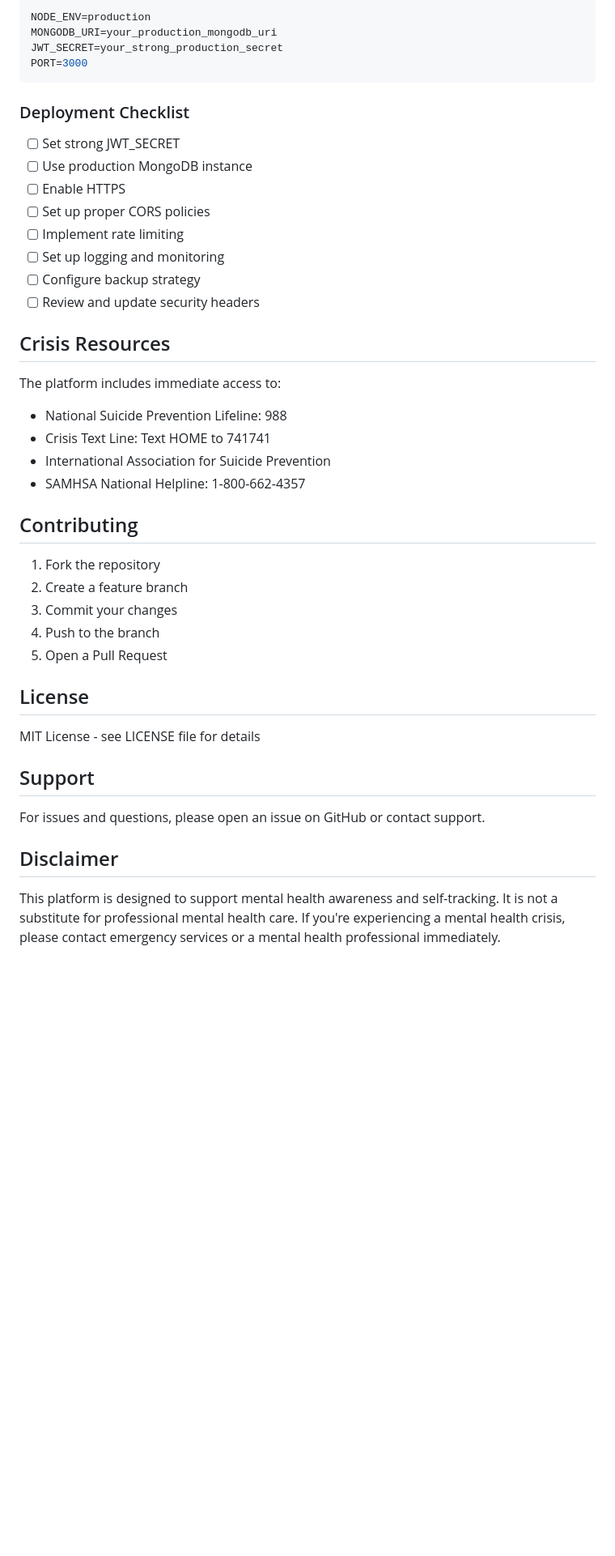
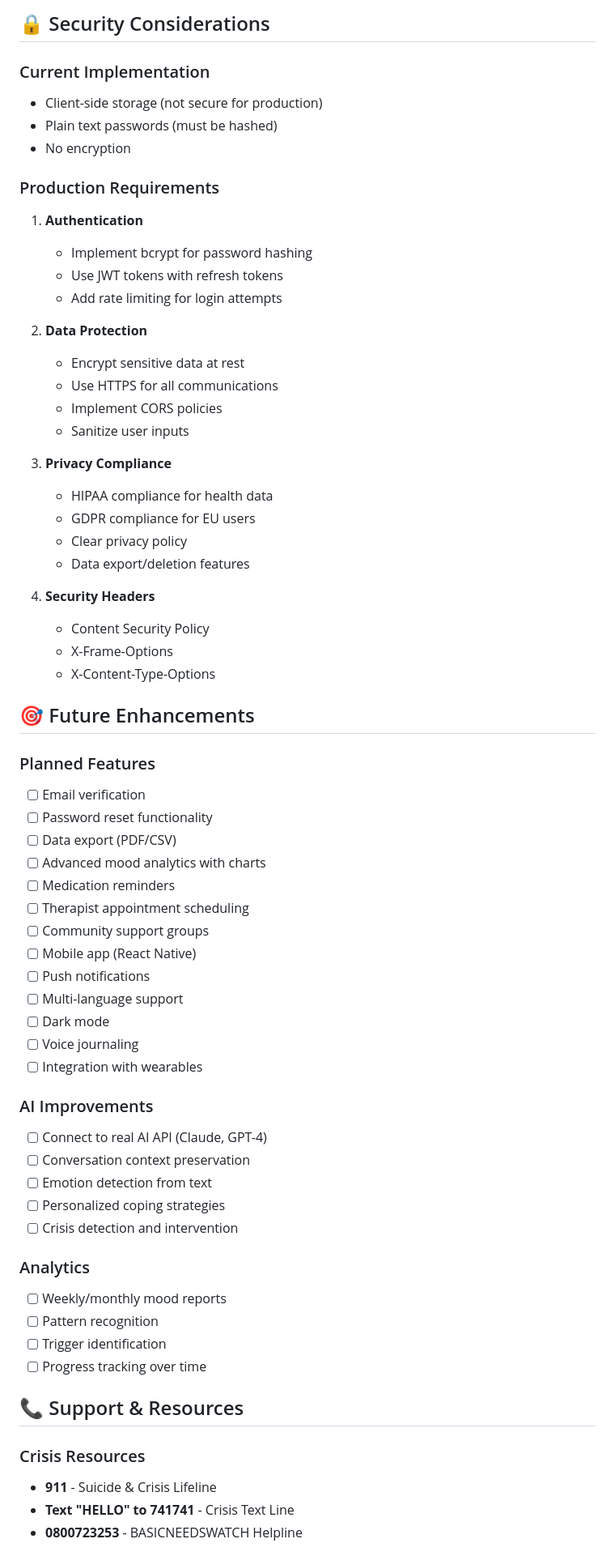
Before and after one commit to sociallight0/FINALPROJECT--MEANTAL-HEALTH-PLATFORM, a Markdown page: README.md, the part around the change printed below. Shown: that part at 81% size. Rendered like a GitHub page; blank space fills up the shorter version.

````diff
--- a/README.md
+++ b/README.md
@@ -208,47 +258,69 @@ Update your `.env` file:
 
-```env
-NODE_ENV=production
-MONGODB_URI=your_production_mongodb_uri
-JWT_SECRET=your_strong_production_secret
-PORT=3000
-```
+## 🔒 Security Considerations
 
-### Deployment Checklist
+### Current Implementation
+- Client-side storage (not secure for production)
+- Plain text passwords (must be hashed)
+- No encryption
 
-- [ ] Set strong JWT_SECRET
-- [ ] Use production MongoDB instance
-- [ ] Enable HTTPS
-- [ ] Set up proper CORS policies
-- [ ] Implement rate limiting
-- [ ] Set up logging and monitoring
-- [ ] Configure backup strategy
-- [ ] Review and update security headers
+### Production Requirements
 
-## Crisis Resources
+1. **Authentication**
+   - Implement bcrypt for password hashing
+   - Use JWT tokens with refresh tokens
+   - Add rate limiting for login attempts
 
-The platform includes immediate access to:
-- National Suicide Prevention Lifeline: 988
-- Crisis Text Line: Text HOME to 741741
-- International Association for Suicide Prevention
-- SAMHSA National Helpline: 1-800-662-4357
+2. **Data Protection**
+   - Encrypt sensitive data at rest
+   - Use HTTPS for all communications
+   - Implement CORS policies
+   - Sanitize user inputs
 
-## Contributing
+3. **Privacy Compliance**
+   - HIPAA compliance for health data
+   - GDPR compliance for EU users
+   - Clear privacy policy
+   - Data export/deletion features
 
-1. Fork the repository
-2. Create a feature branch
-3. Commit your changes
-4. Push to the branch
-5. Open a Pull Request
+4. **Security Headers**
+   - Content Security Policy
+   - X-Frame-Options
+   - X-Content-Type-Options
 
-## License
+## 🎯 Future Enhancements
 
-MIT License - see LICENSE file for details
+### Planned Features
+- [ ] Email verification
+- [ ] Password reset functionality
+- [ ] Data export (PDF/CSV)
+- [ ] Advanced mood analytics with charts
+- [ ] Medication reminders
+- [ ] Therapist appointment scheduling
+- [ ] Community support groups
+- [ ] Mobile app (React Native)
+- [ ] Push notifications
+- [ ] Multi-language support
+- [ ] Dark mode
+- [ ] Voice journaling
+- [ ] Integration with wearables
 
-## Support
+### AI Improvements
+- [ ] Connect to real AI API (Claude, GPT-4)
+- [ ] Conversation context preservation
+- [ ] Emotion detection from text
+- [ ] Personalized coping strategies
+- [ ] Crisis detection and intervention
 
-For issues and questions, please open an issue on GitHub or contact support.
+### Analytics
+- [ ] Weekly/monthly mood reports
+- [ ] Pattern recognition
+- [ ] Trigger identification
+- [ ] Progress tracking over time
 
-## Disclaimer
+## 📞 Support & Resources
 
-This platform is designed to support mental health awareness and self-tracking. It is not a substitute for professional mental health care. If you're experiencing a mental health crisis, please contact emergency services or a mental health professional immediately.
+### Crisis Resources
+- **911** - Suicide & Crisis Lifeline
+- **Text "HELLO" to 741741** - Crisis Text Line
+- **0800723253** - BASICNEEDSWATCH Helpline
 
````
Also changed, not shown: other parts of README.md (+218 -153 lines).
